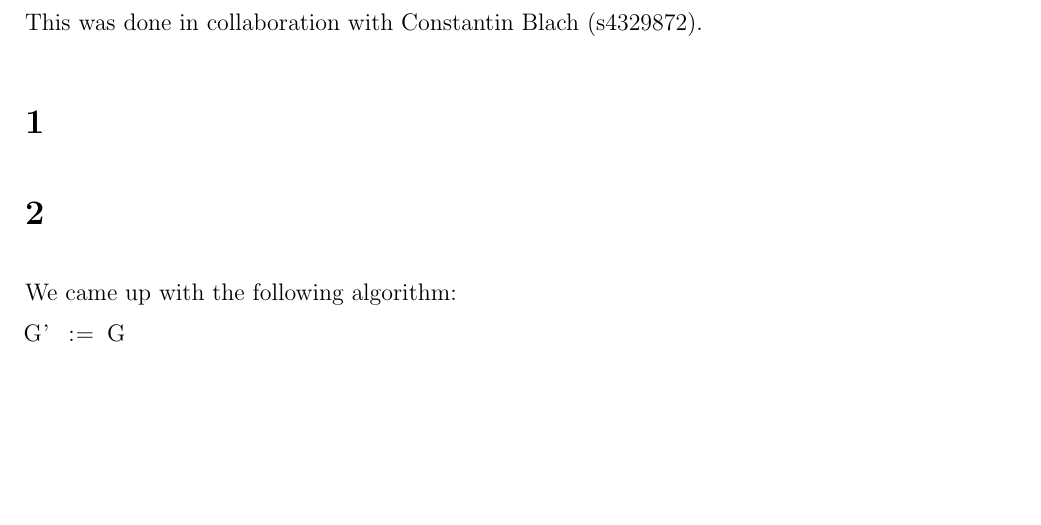
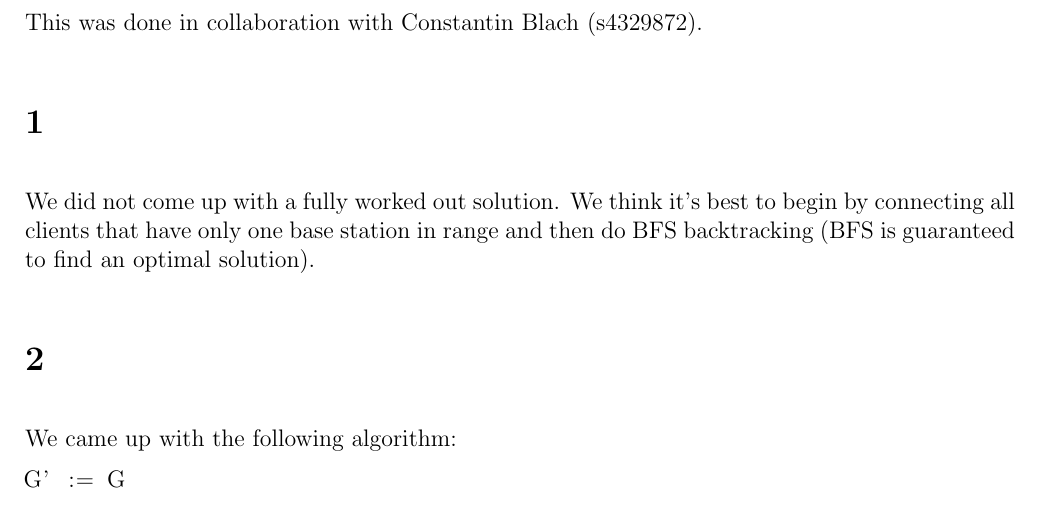
Before and after one commit to deKronkelers/NWI-IBC027_assignment6, a LaTeX document (answers/assigment6_s4549775_s4329872.tex): part of page 1 of 3, cut so that both start at the same text, the shorter picture padded with empty space. Compiled offline with pdfLaTeX.

Commit message:
Add answer to question 1.

```diff
--- a/answers/assigment6_s4549775_s4329872.tex
+++ b/answers/assigment6_s4549775_s4329872.tex
@@ -21,6 +21,8 @@
 This was done in collaboration with Constantin Blach (s4329872).
 
 \section{} %1
+We did not come up with a fully worked out solution. We think it's best to begin by connecting all clients that have only one base station in range and then do BFS backtracking (BFS is guaranteed to find an optimal solution).
+
 \section{} %2
 We came up with the following algorithm:
 
```
